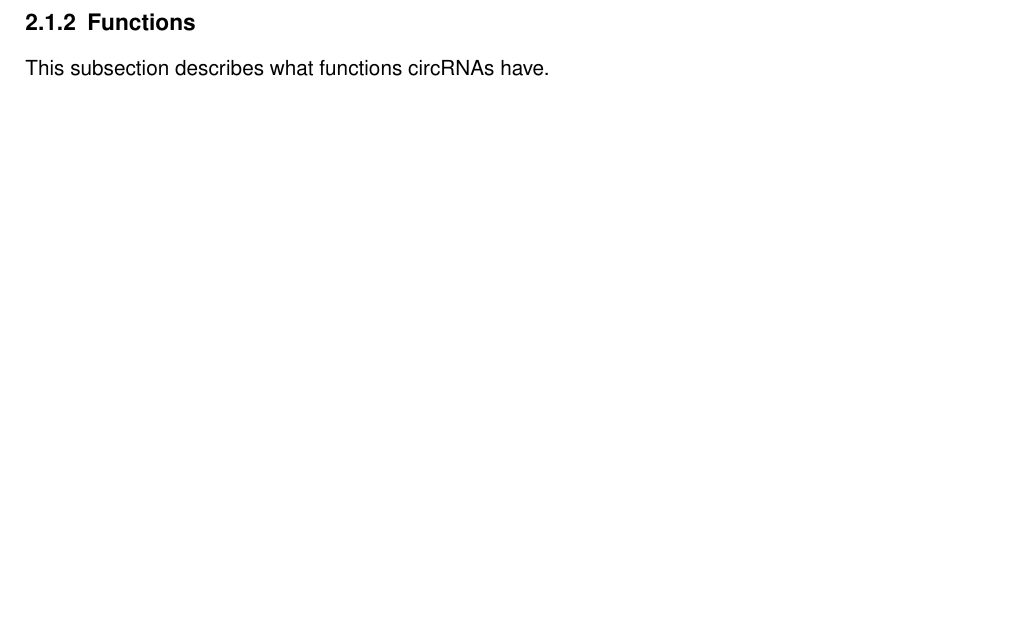
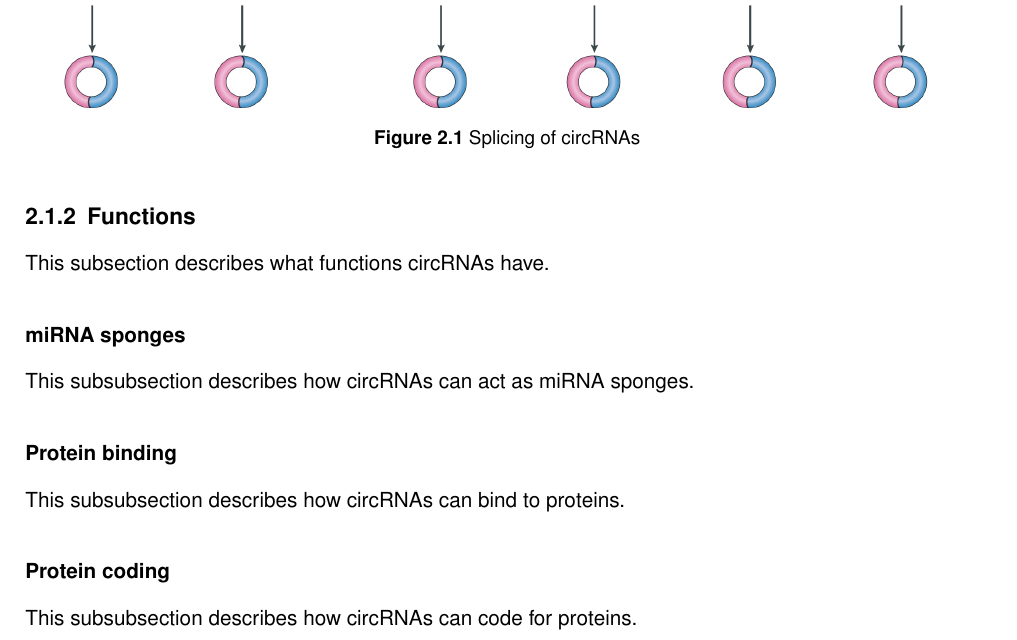
Before and after one commit to nictru/bsc-thesis, a LaTeX thesis (main.tex, which reads chapters/background/background.tex): part of page 11 of 17 before the commit and part of page 12 of 19 after it, cut at the place of the change, the shorter picture padded with empty space. Compiled offline with pdfLaTeX.

Commit message:
Add circRNA splicing figure

```diff
--- a/chapters/background.tex
+++ b/chapters/background/background.tex
@@ -9,8 +9,24 @@ It also gives insights into the current state of research.
 \subsection{Biogenesis}
 This subsection describes how circRNAs are formed.
 
+\begin{figure}[H]
+    \centering
+    \includegraphics[width=\textwidth]{chapters/background/figures/circRNA-splicing.png}
+    \caption{Splicing of circRNAs}
+    \label{fig:circRNA_splicing}
+\end{figure}
+
 \subsection{Functions}
 This subsection describes what functions circRNAs have.
+
+\subsubsection{miRNA sponges}
+This subsubsection describes how circRNAs can act as miRNA sponges.
+
+\subsubsection{Protein binding}
+This subsubsection describes how circRNAs can bind to proteins.
+
+\subsubsection{Protein coding}
+This subsubsection describes how circRNAs can code for proteins.
 
 \subsection{Existing research}
 This subsection describes the current state of research on circRNAs.
--- a/main.tex
+++ b/main.tex
@@ -44,7 +44,7 @@
 
 % load additional packages
 \usepackage{lipsum}
-
+\usepackage{float}
 
 % thesis metadata
 \title{Circular RNAs in estrogen signaling and breast cancer biology}
```
Also changed, not shown: chapters/background/figures/circRNA-splicing.png (added), main.tex (2 more changed lines).
